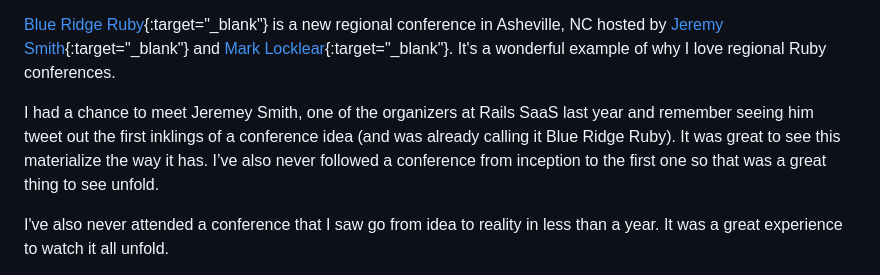
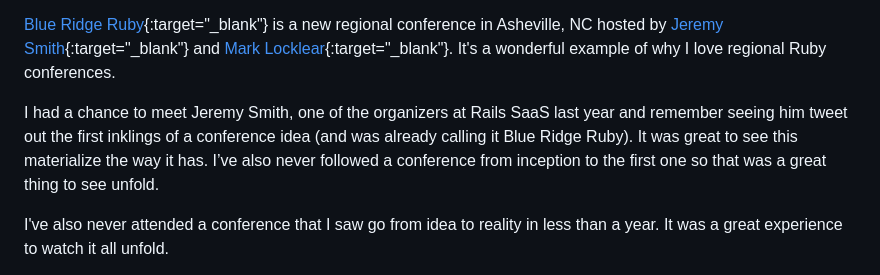
Before and after one commit to cnorm35/bridgetown-blog, a Markdown page: src/_posts/blue_ridge_ruby_recap.md, the part around the change. Drawn GitHub-style.

Commit message:
fix typo

```diff
--- a/src/_posts/blue_ridge_ruby_recap.md
+++ b/src/_posts/blue_ridge_ruby_recap.md
@@ -25,7 +25,7 @@ accessible making it a great way for people to attend their first conference.
 
 [Blue Ridge Ruby](https://blueridgeruby.com/){:target="_blank"} is a new regional conference in Asheville, NC hosted by [Jeremy Smith](https://twitter.com/jeremysmithco){:target="_blank"} and [Mark Locklear](https://twitter.com/marklocklear){:target="_blank"}.  It's a wonderful example of why I love regional Ruby conferences.
 
-I had a chance to meet Jeremey Smith, one of the organizers at Rails SaaS last year and remember seeing him tweet out the first inklings of a conference idea (and was already calling it Blue Ridge Ruby). It was great to see this materialize the way it has. I’ve also never followed a conference from inception to the first one so that was a great thing to see unfold.
+I had a chance to meet Jeremy Smith, one of the organizers at Rails SaaS last year and remember seeing him tweet out the first inklings of a conference idea (and was already calling it Blue Ridge Ruby). It was great to see this materialize the way it has. I’ve also never followed a conference from inception to the first one so that was a great thing to see unfold.
 
 I've also never attended a conference that I saw go from idea to reality in less
 than a year.  It was a great experience to watch it all unfold.
```
